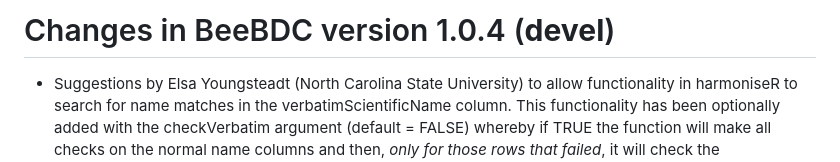
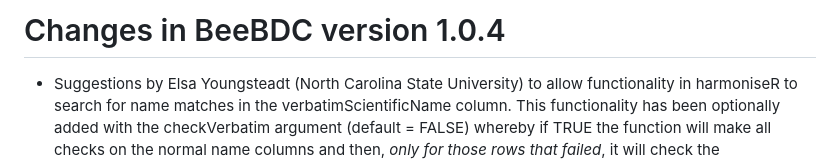
Before and after one commit to jbdorey/BeeBDC, a Markdown page: NEWS.md, the part around the change. GitHub-like rendering.

```diff
--- a/NEWS.md
+++ b/NEWS.md
@@ -1,4 +1,4 @@
-# Changes in BeeBDC version 1.0.4 (**devel**)
+# Changes in BeeBDC version 1.0.4
 
 - Suggestions by Elsa Youngsteadt (North Carolina State University) to allow functionality in harmoniseR to search for name matches in the verbatimScientificName column. This functionality has been optionally added with the checkVerbatim argument (default = FALSE) whereby if TRUE the function will make all checks on the normal name columns and then, *only for those rows that failed*, it will check the verbatimScientificName column for matches.
 
```
